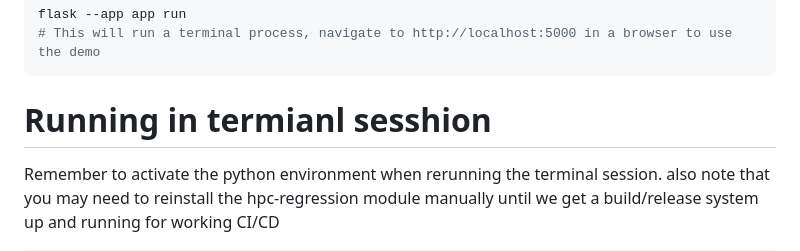
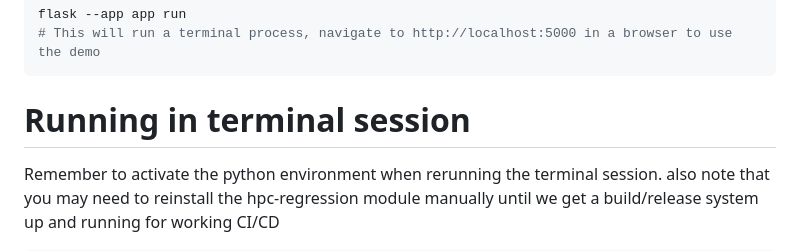
Before and after one commit to fractalclockwork/hpc-runner, a Markdown page: prototypes/basic_restapi/README.md, the part around the change. Drawn GitHub-style.

Commit message:
Fix typo

````diff
--- a/prototypes/basic_restapi/README.md
+++ b/prototypes/basic_restapi/README.md
@@ -83,7 +83,7 @@ flask --app app run
 ```
 
 
-# Running in termianl sesshion
+# Running in terminal session
 
 Remember to activate the python environment when rerunning the terminal session. also note that you may need to reinstall the hpc-regression module manually until we get a build/release system up and running for working CI/CD
 
````
